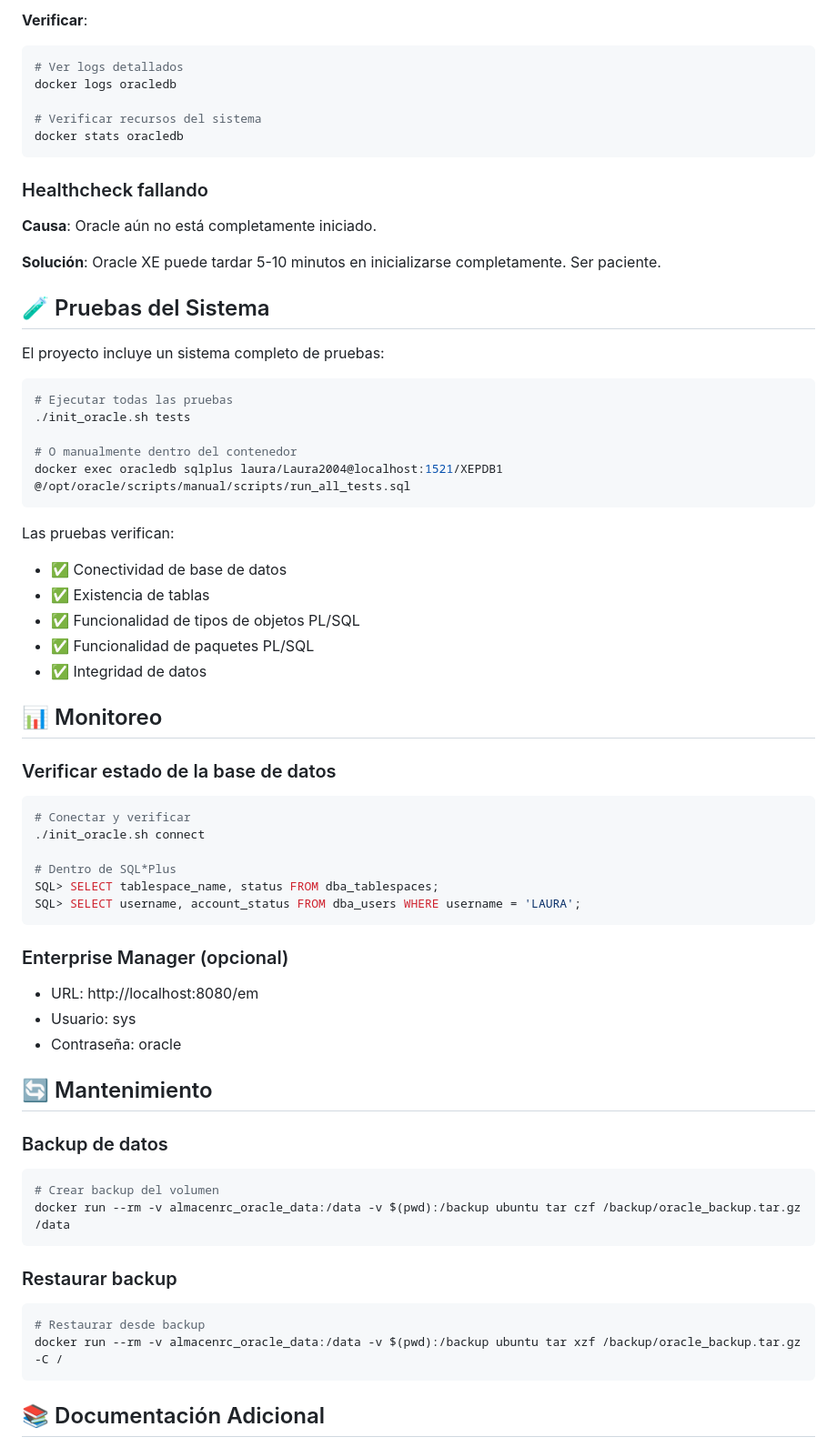
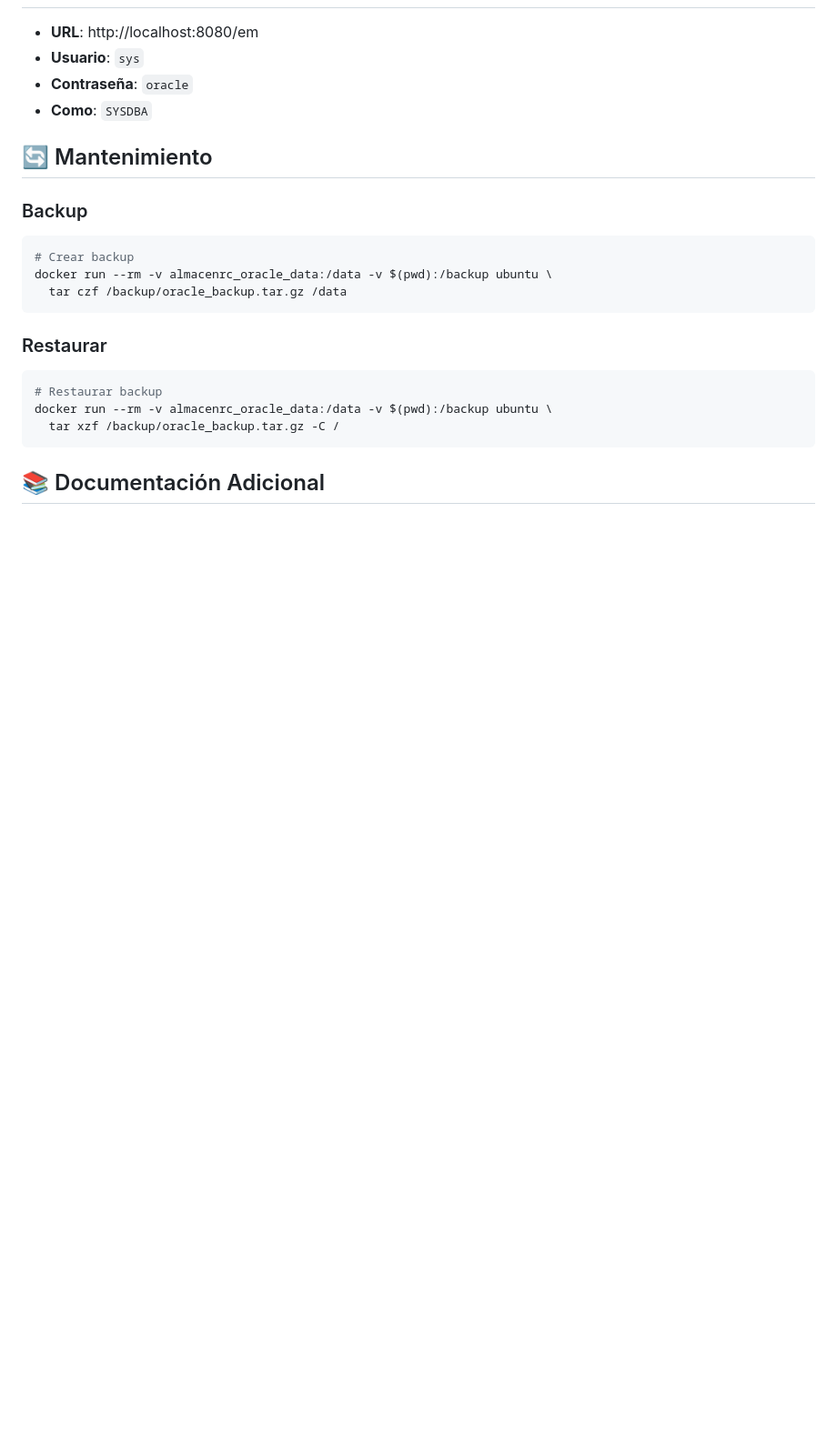
Before and after one commit to la00429/almacenRC, a Markdown page: README.md, the part around the change printed below. Shown: that part at 91% size. Drawn GitHub-style; blank space fills up the shorter version.

````diff
--- a/README.md
+++ b/README.md
@@ -146,66 +168,22 @@ almacenRC/
-**Verificar**:
-```bash
-# Ver logs detallados
-docker logs oracledb
-
-# Verificar recursos del sistema
-docker stats oracledb
-```
-
-### Healthcheck fallando
-
-**Causa**: Oracle aún no está completamente iniciado.
-
-**Solución**: Oracle XE puede tardar 5-10 minutos en inicializarse completamente. Ser paciente.
-
-## 🧪 Pruebas del Sistema
-
-El proyecto incluye un sistema completo de pruebas:
-
-```bash
-# Ejecutar todas las pruebas
-./init_oracle.sh tests
-
-# O manualmente dentro del contenedor
-docker exec oracledb sqlplus laura/Laura2004@localhost:1521/XEPDB1 @/opt/oracle/scripts/manual/scripts/run_all_tests.sql
-```
-
-Las pruebas verifican:
-- ✅ Conectividad de base de datos
-- ✅ Existencia de tablas
-- ✅ Funcionalidad de tipos de objetos PL/SQL
-- ✅ Funcionalidad de paquetes PL/SQL
-- ✅ Integridad de datos
-
-## 📊 Monitoreo
-
-### Verificar estado de la base de datos
-```bash
-# Conectar y verificar
-./init_oracle.sh connect
-
-# Dentro de SQL*Plus
-SQL> SELECT tablespace_name, status FROM dba_tablespaces;
-SQL> SELECT username, account_status FROM dba_users WHERE username = 'LAURA';
-```
-
-### Enterprise Manager (opcional)
-- URL: http://localhost:8080/em
-- Usuario: sys
-- Contraseña: oracle
+- **URL**: http://localhost:8080/em
+- **Usuario**: `sys`
+- **Contraseña**: `oracle`
+- **Como**: `SYSDBA`
 
 ## 🔄 Mantenimiento
 
-### Backup de datos
+### Backup
 ```bash
-# Crear backup del volumen
-docker run --rm -v almacenrc_oracle_data:/data -v $(pwd):/backup ubuntu tar czf /backup/oracle_backup.tar.gz /data
+# Crear backup
+docker run --rm -v almacenrc_oracle_data:/data -v $(pwd):/backup ubuntu \
+  tar czf /backup/oracle_backup.tar.gz /data
 ```
 
-### Restaurar backup
+### Restaurar
 ```bash
-# Restaurar desde backup
-docker run --rm -v almacenrc_oracle_data:/data -v $(pwd):/backup ubuntu tar xzf /backup/oracle_backup.tar.gz -C /
+# Restaurar backup
+docker run --rm -v almacenrc_oracle_data:/data -v $(pwd):/backup ubuntu \
+  tar xzf /backup/oracle_backup.tar.gz -C /
 ```
 
 ## 📚 Documentación Adicional
````
Also changed, not shown: other parts of README.md (+137 -120 lines).
